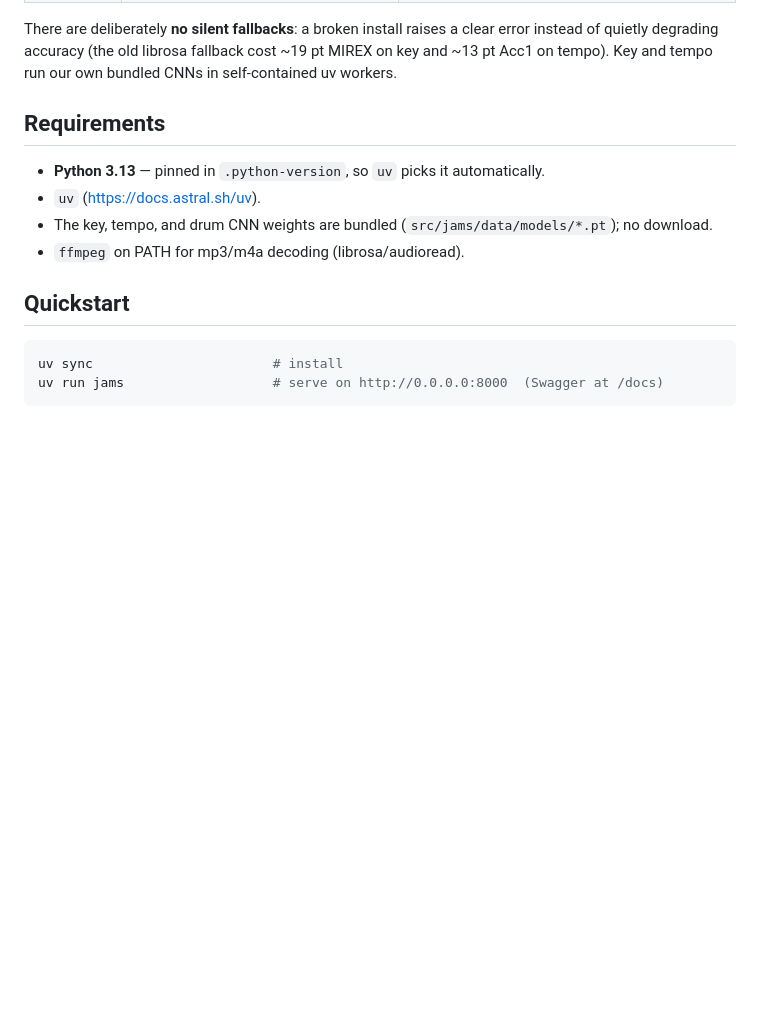
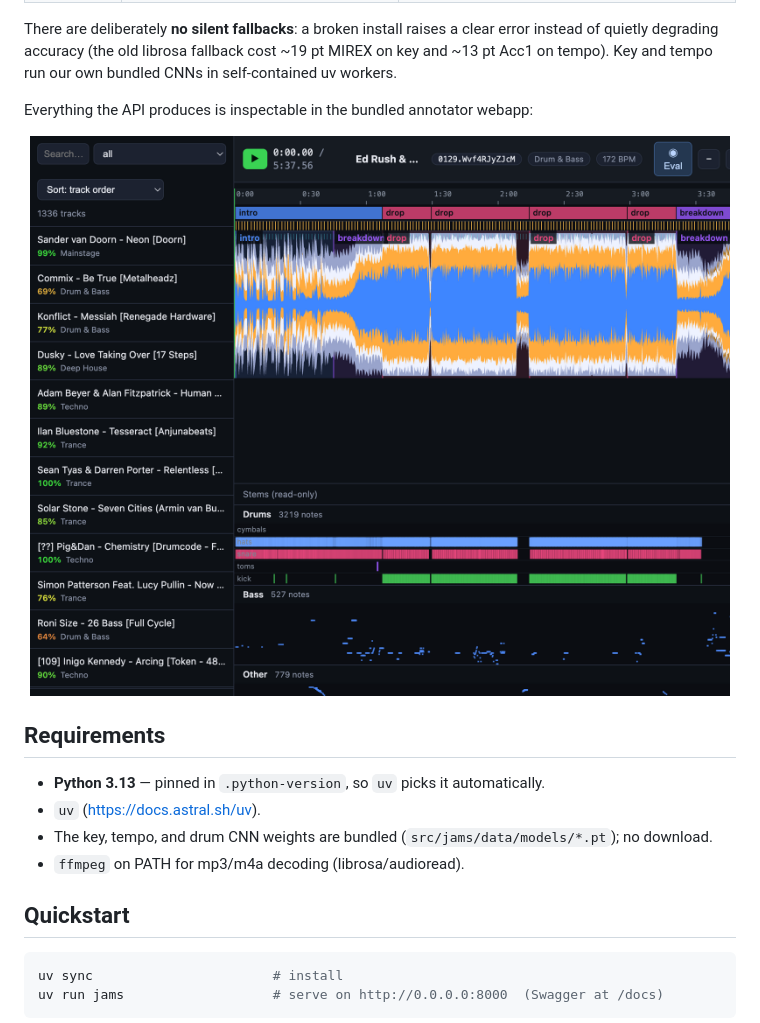
Before and after one commit to jhurliman/jams, a Markdown page: README.md, the part around the change. Rendered like a GitHub page; pictures changed too: docs/annotator.png (added); blank space fills up the shorter version.

Commit message:
docs: annotator screenshot in README (#22)
Adds a hero screenshot of the bundled annotator webapp to the README
(docs/annotator.png, 1920x1536), placed after the opening description
block and before the Requirements section, with a one-line lead-in
noting that everything the API produces is inspectable in the annotator.
The shot shows the track library, waveform with structure segments and
beat grid, and per-stem drum lanes and piano rolls.

🤖 Generated with [Claude Code](https://claude.com/claude-code)

Co-authored-by: Claude Fable 5 <noreply@anthropic.com>

```diff
--- a/README.md
+++ b/README.md
@@ -15,6 +15,12 @@ There are deliberately **no silent fallbacks**: a broken install raises a clear
 instead of quietly degrading accuracy (the old librosa fallback cost ~19 pt MIREX on key
 and ~13 pt Acc1 on tempo). Key and tempo run our own bundled CNNs in self-contained uv
 workers.
+
+Everything the API produces is inspectable in the bundled annotator webapp:
+
+<p align="center">
+  <img src="docs/annotator.png" width="880" alt="jams annotator: track library, waveform with structure segments and beat grid, per-stem drum lanes and piano rolls">
+</p>
 
 ## Requirements
 
```
